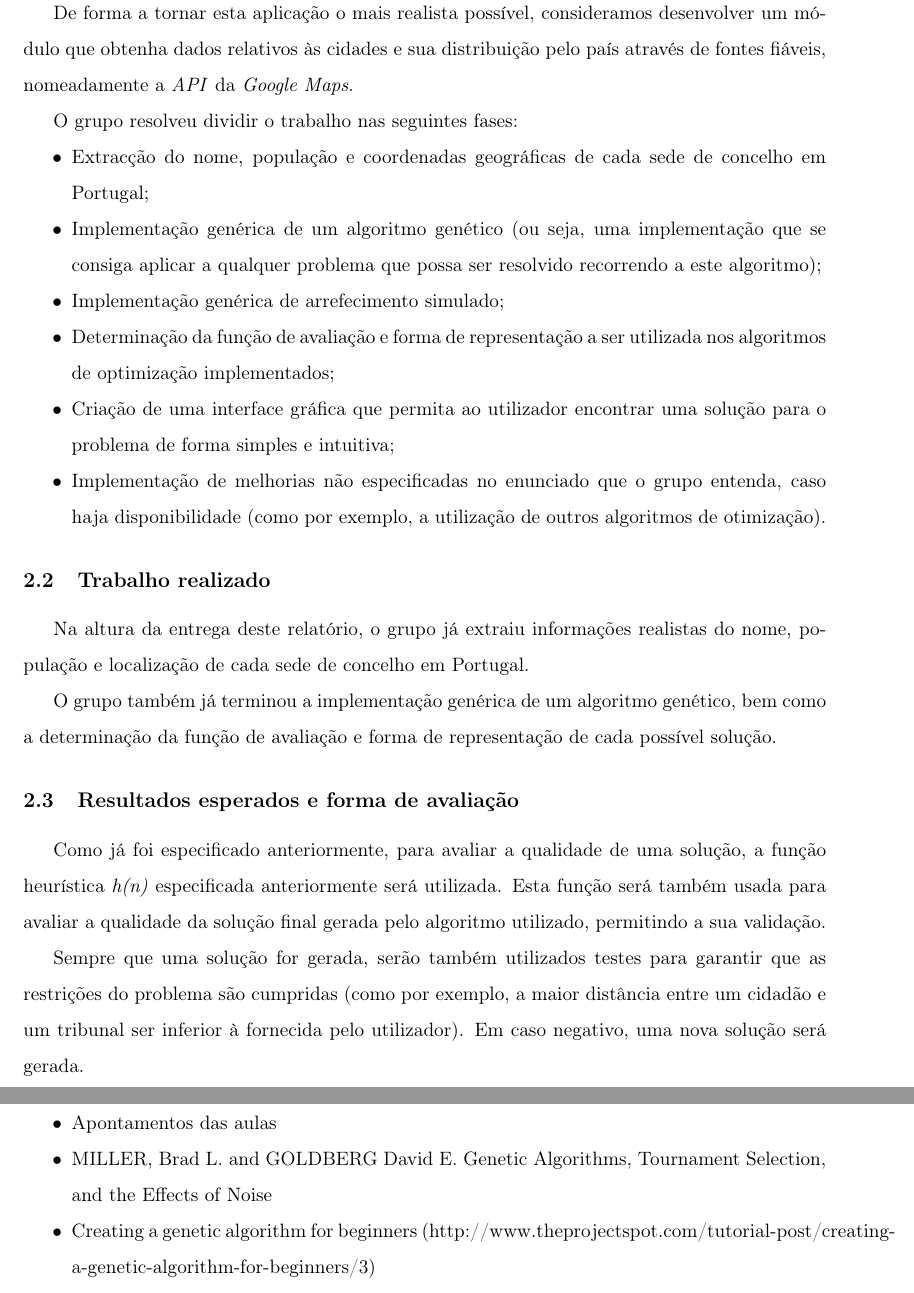
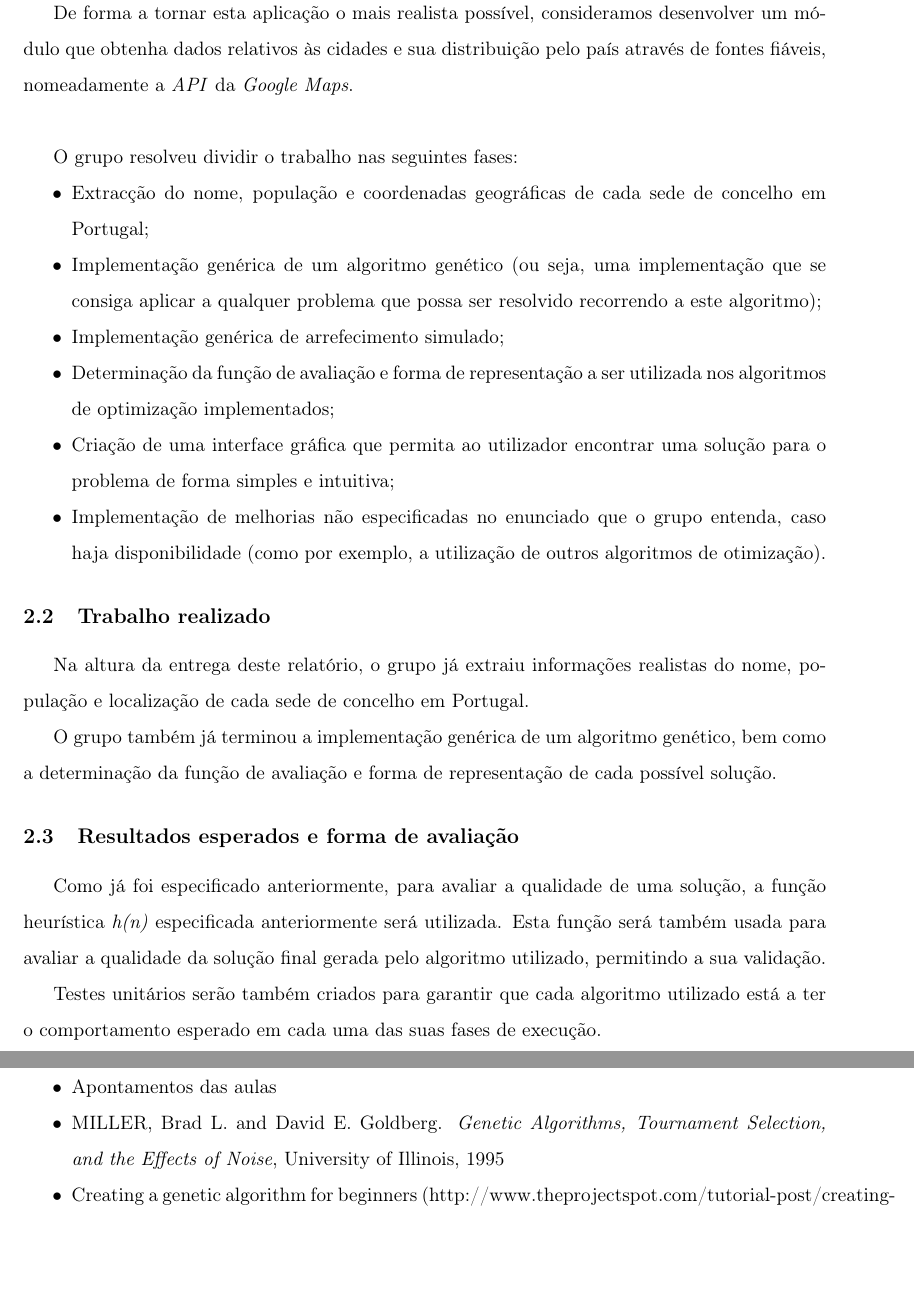
Before and after one commit to Sk0ut/IART, a LaTeX document (Relatorio/report.tex): two parts of pages 5 and 7 of 7, joined at a grey line, cut so that both start at the same text, the shorter picture padded with empty space. Compiled offline with pdfLaTeX.

Commit message:
Update report.tex

```diff
--- a/Relatorio/report.tex
+++ b/Relatorio/report.tex
@@ -172,7 +172,7 @@ Em que:
 
 \
 
-De forma a tornar esta aplicação o mais realista possível, consideramos desenvolver um módulo que obtenha dados relativos às cidades e sua distribuição pelo país através de fontes fiáveis, nomeadamente a \textit{API} da \textit{Google Maps}.
+De forma a tornar esta aplicação o mais realista possível, consideramos desenvolver um módulo que obtenha dados relativos às cidades e sua distribuição pelo país através de fontes fiáveis, nomeadamente a \textit{API} da \textit{Google Maps}.\\
 
 O grupo resolveu dividir o trabalho nas seguintes fases:
 \begin{itemize}
@@ -193,7 +193,7 @@ O grupo também já terminou a implementação genérica de um algoritmo genéti
 \subsection{Resultados esperados e forma de avaliação}
 Como já foi especificado anteriormente, para avaliar a qualidade de uma solução, a função heurística \textit{h(n)} especificada anteriormente será utilizada. Esta função será também usada para avaliar a qualidade da solução final gerada pelo algoritmo utilizado, permitindo a sua validação.
 
-Sempre que uma solução for gerada, serão também utilizados testes para garantir que as restrições do problema são cumpridas (como por exemplo, a maior distância entre um cidadão e um tribunal ser inferior à fornecida pelo utilizador). Em caso negativo, uma nova solução será gerada.
+Testes unitários serão também criados para garantir que cada algoritmo utilizado está a ter o comportamento esperado em cada uma das suas fases de execução.
 
 
 %%%%%%%%%%%%%
@@ -219,7 +219,7 @@ Está a ser definitivamente um dos trabalhos mais cativantes do semestre, e espe
 
 \begin{itemize}
 \item Apontamentos das aulas
-\item MILLER, Brad L. and GOLDBERG David E. Genetic Algorithms, Tournament Selection, and the Effects of Noise
+\item MILLER, Brad L. and David E. Goldberg. \textit{Genetic Algorithms, Tournament Selection, and the Effects of Noise}, University of Illinois, 1995
 \item Creating a genetic algorithm for beginners (http://www.theprojectspot.com/tutorial-post/creating-a-genetic-algorithm-for-beginners/3)
 \item IntelliJ IDEA (https://www.jetbrains.com/idea/)
 \item TeXmaker (http://www.xm1math.net/texmaker/)
```
Also changed, not shown: Relatorio/report.tex (2 more changed lines).
